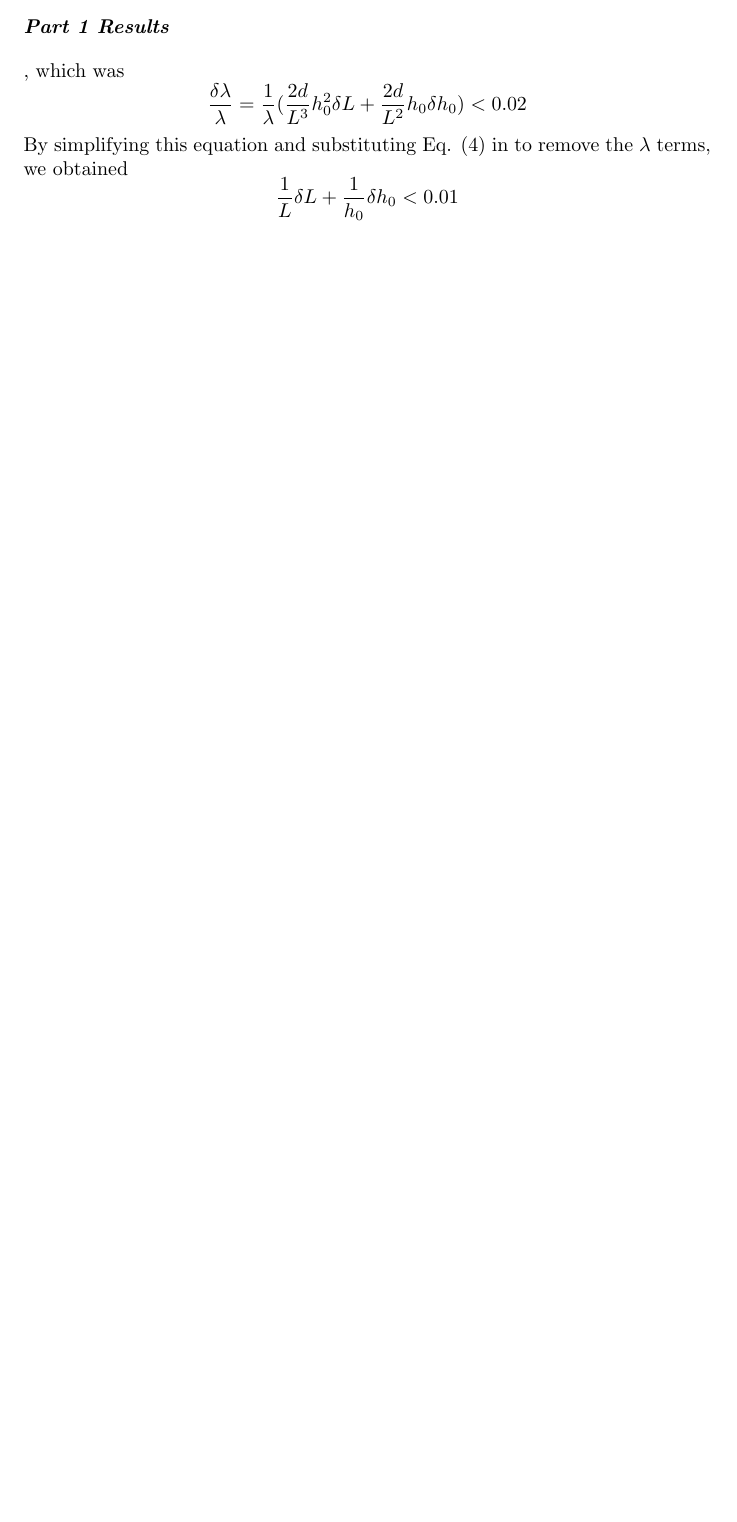
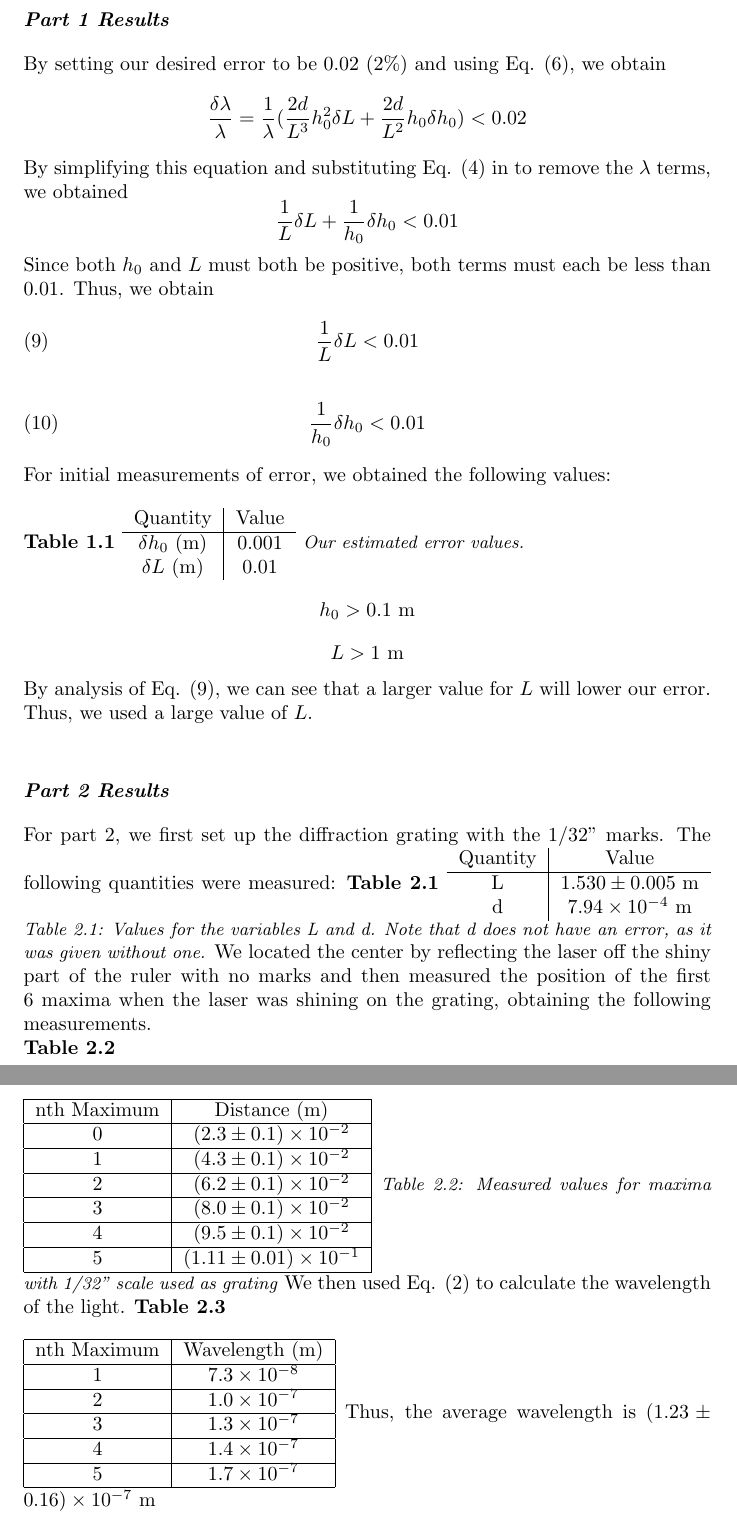
Before and after one commit to robosicotte/lab2, a LaTeX document (lab2.tex): part of page 2 of 2 before the commit and two parts of pages 3 and 4 of 4 after it, the two joined at a grey line, cut so that both start at the same text, the shorter picture padded with empty space. Compiled offline with pdfLaTeX.

Commit message:
Inital Commit

```diff
--- a/lab2.tex
+++ b/lab2.tex
@@ -62,5 +61,5 @@ The lab consisted of two main parts.
 \section*{Part 1 Results}
-, which was
+By setting our desired error to be 0.02 (2\%) and using Eq. (6), we obtain
 \begin{equation*}
 	\frac{\delta \lambda}{\lambda}=\frac{1}{\lambda}(\frac{2d}{L^3}h_0^2  \delta L+\frac{2d}{L^2}h_0  \delta h_0)<0.02
 \end{equation*}
@@ -68,4 +67,76 @@ By simplifying this equation and substituting Eq. (4) in to remove the $\lambda$
 \begin{equation*}
 	\frac{1}{L} \delta L + \frac{1}{h_0} \delta h_0 < 0.01
 \end{equation*}
+Since both $h_0$ and $L$ must both be positive, both terms must each be less than 0.01. Thus, we obtain
+\begin{equation}
+	\frac{1}{L} \delta L < 0.01
+\end{equation}
+\begin{equation}
+	\frac{1}{h_0} \delta h_0 < 0.01
+\end{equation}
+For initial measurements of error, we obtained the following values:\\\\
+\textbf{Table 1.1}
+\begin{tabular}{c|c}
+	Quantity & Value\\
+	\hline
+	$\delta h_0$ (m) & 0.001\\
+	$\delta L$ (m) & 0.01
+\end{tabular}
+\textit{\small Our estimated error values.}
+\begin{equation*}
+	h_0>0.1\text{ m}
+\end{equation*}
+\begin{equation*}
+	L>1\text{ m}
+\end{equation*}
+By analysis of Eq. (9), we can see that a larger value for $L$ will lower our error.  Thus, we used a large value of $L$.\\
+\section*{Part 2 Results}
+For part 2, we first set up the diffraction grating with the 1/32" marks.
+The following quantities were measured:
+\textbf{Table 2.1}
+\begin{tabular}{c|c}
+	Quantity & Value\\
+	\hline
+	L & $1.530\pm0.005$ m\\
+	d & $7.94\times10^{-4}$ m
+\end{tabular}
+\textit{\small Table 2.1: Values for the variables L and d.  Note that d does not have an error, as it was given without one.}
+We located the center by reflecting the laser off the shiny part of the ruler with no marks and then measured the position of the first 6 maxima when the laser was shining on the grating, obtaining the following measurements.\\
+\textbf{Table 2.2}\\\\
+\begin{tabular}{|c|c|}
+	\hline
+	nth Maximum & Distance (m)\\
+	\hline
+	0 & $(2.3\pm0.1) \times 10^{-2}$\\
+	\hline
+	1 & $(4.3\pm0.1)\times 10^{-2}$\\
+	\hline
+	2 & $(6.2\pm0.1)\times 10^{-2}$\\
+	\hline
+	3 & $(8.0\pm0.1)\times 10^{-2}$\\
+	\hline
+	4 & $(9.5\pm0.1)\times 10^{-2}$\\
+	\hline
+	5 & $(1.11\pm0.01)\times 10^{-1}$\\
+	\hline
+\end{tabular}
+\textit{\small Table 2.2: Measured values for maxima with 1/32" scale used as grating}
+We then used Eq. (2) to calculate the wavelength of the light.
+\textbf{Table 2.3}\\\\
+\begin{tabular}{|c|c|}
+	\hline
+	nth Maximum & Wavelength (m)\\
+	\hline
+	1 & $7.3\times 10^{-8}$\\
+	\hline
+	2 & $1.0\times 10^{-7}$\\
+	\hline
+	3 & $1.3\times 10^{-7}$\\
+	\hline
+	4 & $1.4\times 10^{-7}$\\
+	\hline
+	5 & $1.7\times 10^{-7}$\\
+	\hline
+\end{tabular}
+Thus, the average wavelength is $(1.23\pm0.16)\times 10^{-7}$ m
 \end{document}
```
Also changed, not shown: lab2.tex (11 more changed lines), 4 other files.
